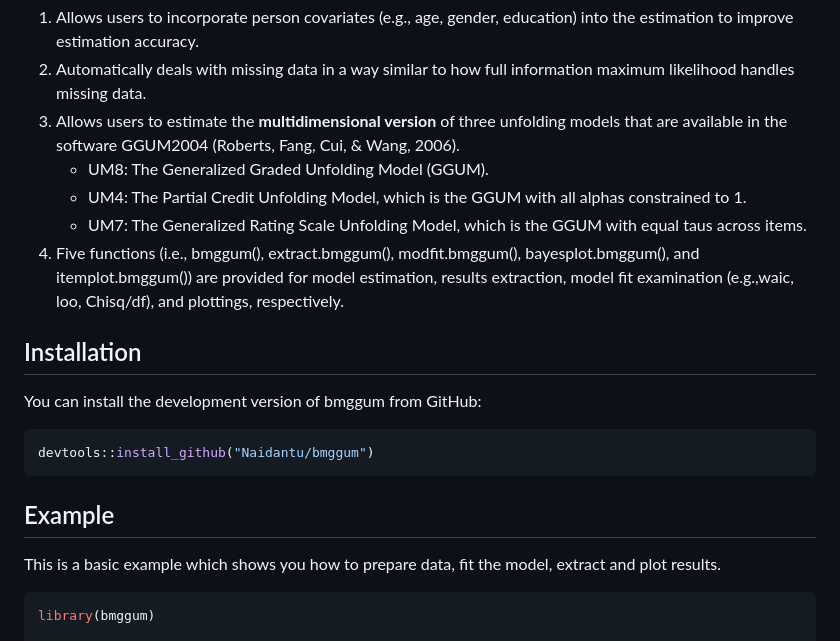
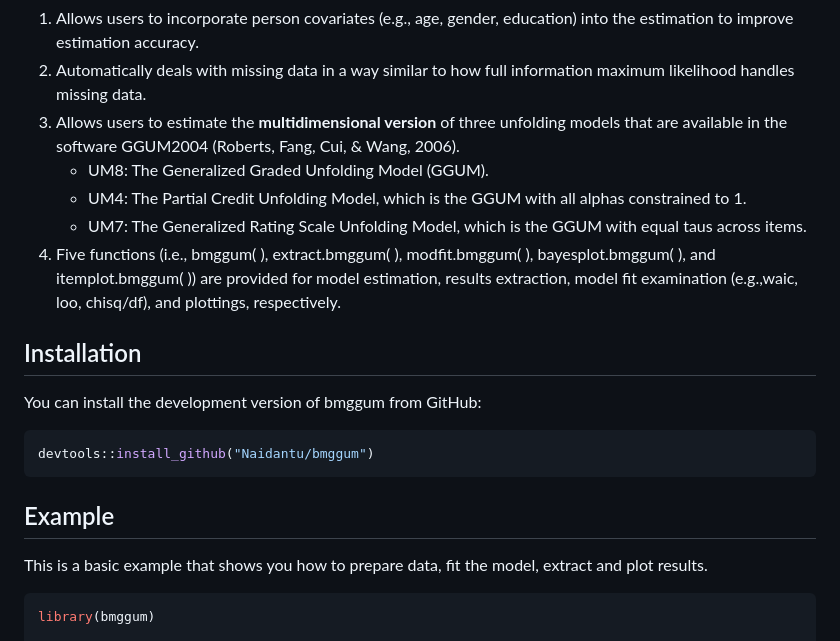
Before and after one commit to Naidantu/bmggum, a Markdown page: README.md, the part around one of its changes. Rendered like a GitHub page.

````diff
--- a/README.md
+++ b/README.md
@@ -20,15 +19,15 @@ the bmggum package:
 3.  Allows users to estimate the **multidimensional version** of three
     unfolding models that are available in the software GGUM2004
     (Roberts, Fang, Cui, & Wang, 2006).
-      - UM8: The Generalized Graded Unfolding Model (GGUM).
-      - UM4: The Partial Credit Unfolding Model, which is the GGUM with
+    -   UM8: The Generalized Graded Unfolding Model (GGUM).
+    -   UM4: The Partial Credit Unfolding Model, which is the GGUM with
         all alphas constrained to 1.
-      - UM7: The Generalized Rating Scale Unfolding Model, which is the
+    -   UM7: The Generalized Rating Scale Unfolding Model, which is the
         GGUM with equal taus across items.
-4.  Five functions (i.e., bmggum(), extract.bmggum(), modfit.bmggum(),
-    bayesplot.bmggum(), and itemplot.bmggum()) are provided for model
-    estimation, results extraction, model fit examination (e.g.,waic,
-    loo, Chisq/df), and plottings, respectively.
+4.  Five functions (i.e., bmggum( ), extract.bmggum( ), modfit.bmggum(
+    ), bayesplot.bmggum( ), and itemplot.bmggum( )) are provided for
+    model estimation, results extraction, model fit examination
+    (e.g.,waic, loo, chisq/df), and plottings, respectively.
 
 ## Installation
 
@@ -40,7 +39,7 @@ devtools::install_github("Naidantu/bmggum")
 
 ## Example
 
-This is a basic example which shows you how to prepare data, fit the
+This is a basic example that shows you how to prepare data, fit the
 model, extract and plot results.
 
 ``` r
````
Also changed, not shown: other parts of README.md (+20 -22 lines), man/figures/README-example-1.png, man/figures/README-example-2.png, 9 other files.
